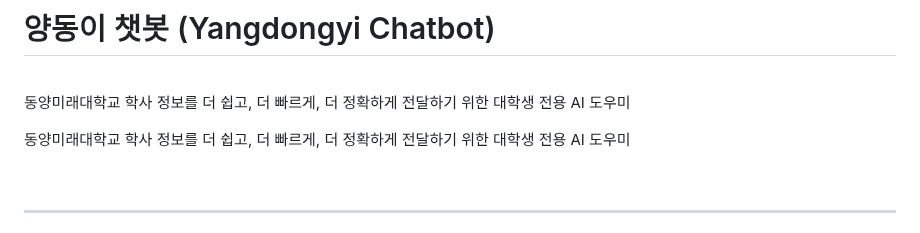
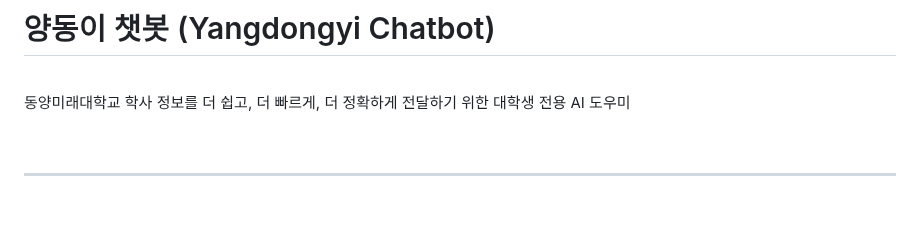
Before and after one commit to Leejungs/yangdongyi_chatbot, a Markdown page: README.md, the part around the change. Drawn GitHub-style; blank space fills up the shorter version.

```diff
--- a/README.md
+++ b/README.md
@@ -8,14 +8,6 @@
 <br clear="left"/>
 
 동양미래대학교 학사 정보를 더 쉽고, 더 빠르게, 더 정확하게 전달하기 위한 대학생 전용 AI 도우미
-
-
-
-</div>
-
-동양미래대학교 학사 정보를 더 쉽고, 더 빠르게, 더 정확하게 전달하기 위한 대학생 전용 AI 도우미
-
-
 
 <br>
 
```
